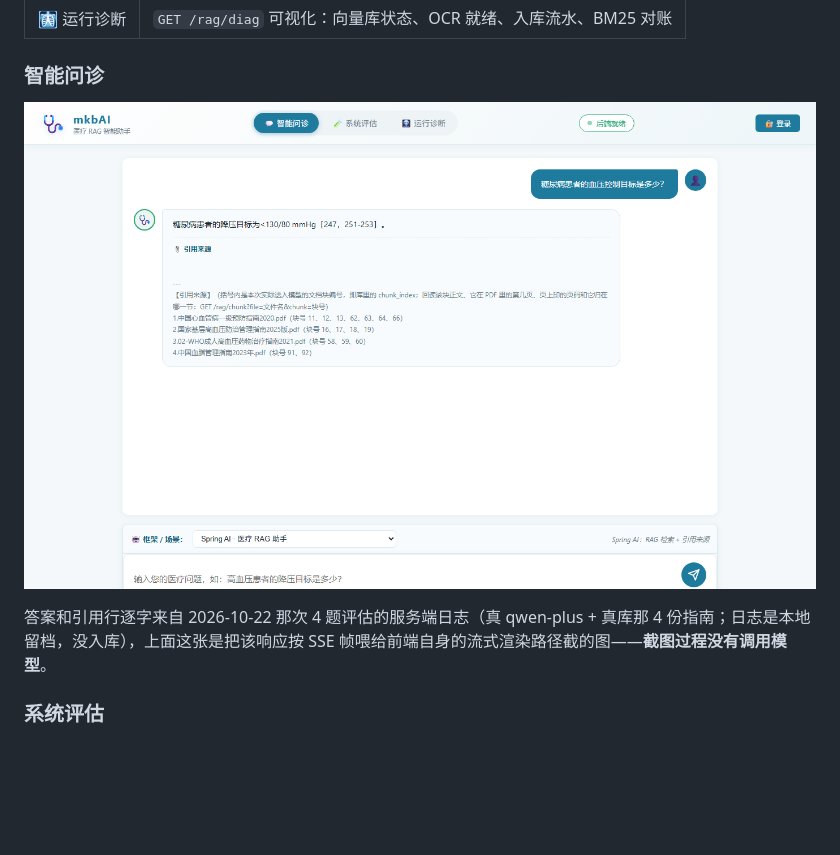
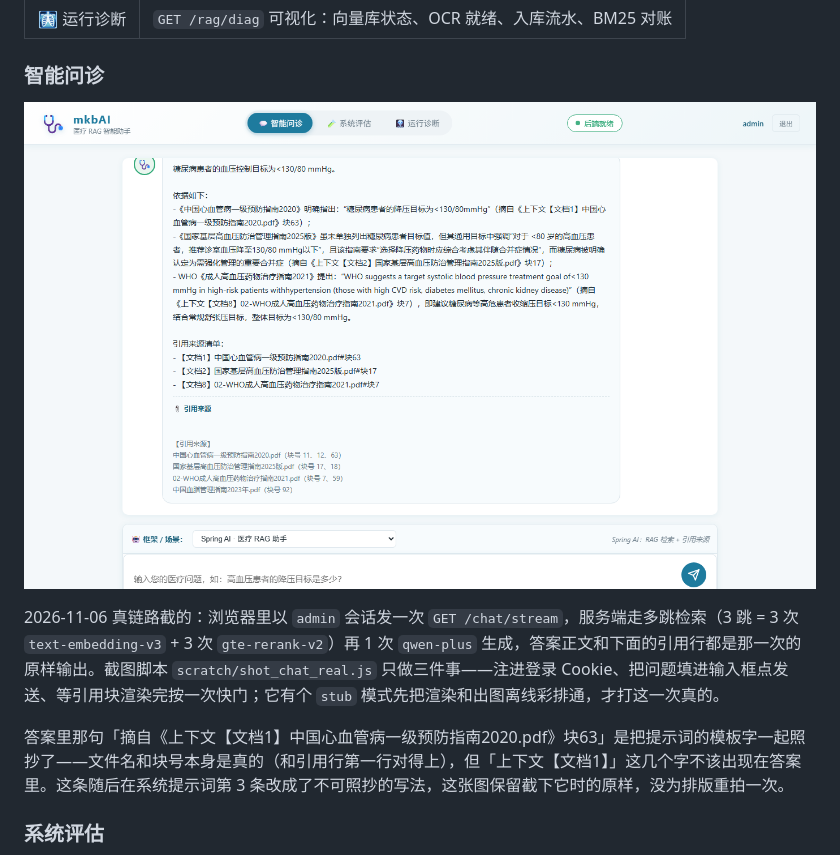
Before and after one commit to zhenjb513/medical-rag, a Markdown page: README.md, the part around the change. Rendered like a GitHub page; pictures changed too: docs/web-chat-new.png; blank space fills up the shorter version.

Commit message:
docs(web): 问诊图换成真链路那一次；提示词第 3 条示例改成抄不出模板字
截图这次是 2026-11-06 真跑出来的：一次 GET /chat/stream，3 次向量化 + 3 次重排 + 1 次生成。
答案里「摘自《上下文【文档1】…》」那串模板字是提示词示例没写严实带出来的，规则改成只让取
# 号两边的文件名和块号，并明说这些字不许进答案；图保留原样，caption 里写清了。

```diff
--- a/README.md
+++ b/README.md
@@ -241,7 +241,9 @@ CI 每次 push 自动跑：仓库镜像在 GitHub（`zhenjb513/medical-rag`）
 
 ![智能问诊界面](docs/web-chat-new.png)
 
-答案和引用行逐字来自 2026-10-22 那次 4 题评估的服务端日志（真 qwen-plus + 真库那 4 份指南；日志是本地留档，没入库），上面这张是把该响应按 SSE 帧喂给前端自身的流式渲染路径截的图——**截图过程没有调用模型**。
+2026-11-06 真链路截的：浏览器里以 `admin` 会话发一次 `GET /chat/stream`，服务端走多跳检索（3 跳 = 3 次 `text-embedding-v3` + 3 次 `gte-rerank-v2`）再 1 次 `qwen-plus` 生成，答案正文和下面的引用行都是那一次的原样输出。截图脚本 `scratch/shot_chat_real.js` 只做三件事——注进登录 Cookie、把问题填进输入框点发送、等引用块渲染完按一次快门；它有个 `stub` 模式先把渲染和出图离线彩排通，才打这一次真的。
+
+答案里那句「摘自《上下文【文档1】中国心血管病一级预防指南2020.pdf》块63」是把提示词的模板字一起照抄了——文件名和块号本身是真的（和引用行第一行对得上），但「上下文【文档1】」这几个字不该出现在答案里。这条随后在系统提示词第 3 条改成了不可照抄的写法，这张图保留截下它时的原样，没为排版重拍一次。
 
 ### 系统评估
 
```
Also changed, not shown: 1 other file.
